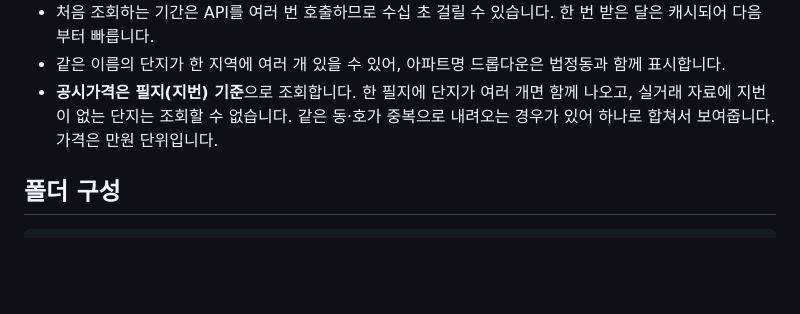
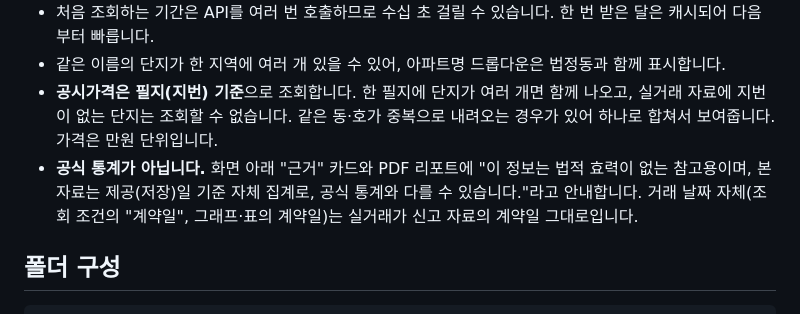
Before and after one commit to albatross94/apt, a Markdown page: README.md, the part around the change. Drawn GitHub-style; blank space fills up the shorter version.

Commit message:
README에 근거 안내 문구(공식 통계 아님) 설명 추가
Co-Authored-By: Claude Sonnet 5.5 <noreply@anthropic.com>

```diff
--- a/README.md
+++ b/README.md
@@ -98,6 +98,7 @@ CLI로 하려면 `npm i -g vercel` 후 `vercel`(미리보기) / `vercel --prod`(
 - 처음 조회하는 기간은 API를 여러 번 호출하므로 수십 초 걸릴 수 있습니다. 한 번 받은 달은 캐시되어 다음부터 빠릅니다.
 - 같은 이름의 단지가 한 지역에 여러 개 있을 수 있어, 아파트명 드롭다운은 법정동과 함께 표시합니다.
 - **공시가격은 필지(지번) 기준**으로 조회합니다. 한 필지에 단지가 여러 개면 함께 나오고, 실거래 자료에 지번이 없는 단지는 조회할 수 없습니다. 같은 동·호가 중복으로 내려오는 경우가 있어 하나로 합쳐서 보여줍니다. 가격은 만원 단위입니다.
+- **공식 통계가 아닙니다.** 화면 아래 "근거" 카드와 PDF 리포트에 "이 정보는 법적 효력이 없는 참고용이며, 본 자료는 제공(저장)일 기준 자체 집계로, 공식 통계와 다를 수 있습니다."라고 안내합니다. 거래 날짜 자체(조회 조건의 "계약일", 그래프·표의 계약일)는 실거래가 신고 자료의 계약일 그대로입니다.
 
 ## 폴더 구성
 
```
